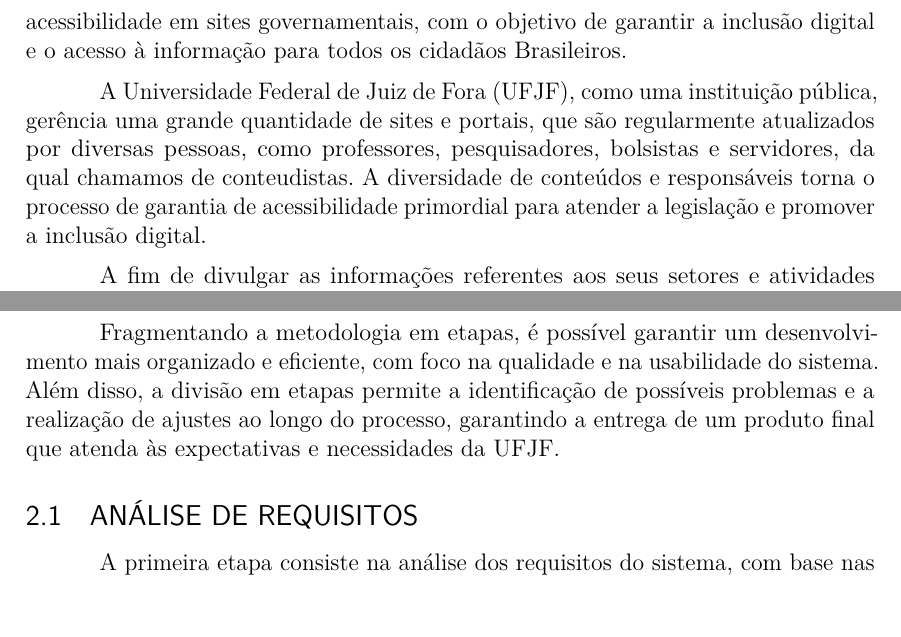
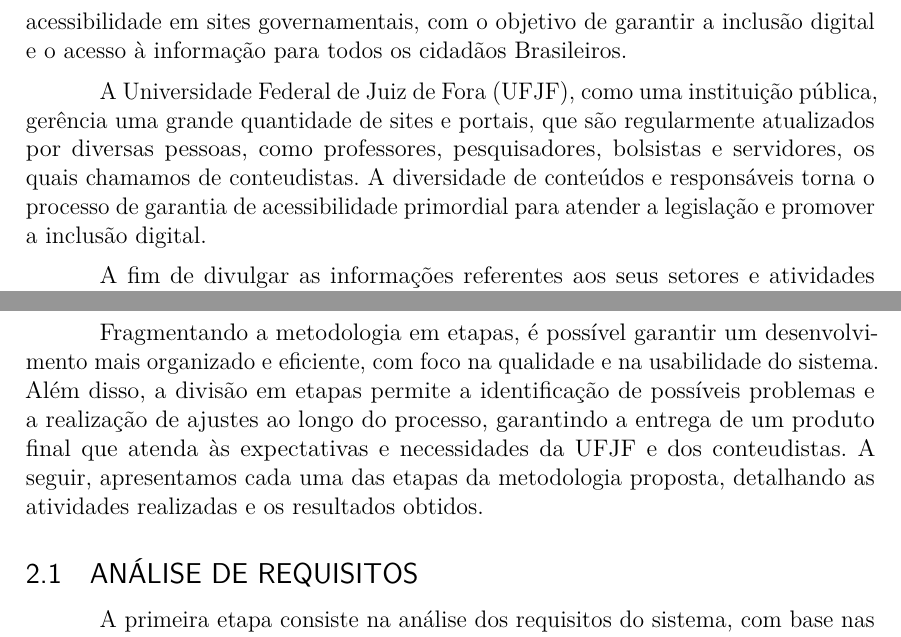
Before and after one commit to NashiCodes/Artigo, a LaTeX thesis (main.tex): two parts of pages 3 and 4 of 10, joined at a grey line, cut so that both start at the same text. Compiled offline with pdfLaTeX.

Commit message:
fix main.tex: improve clarity in text by correcting phrasing and enhancing readability

```diff
--- a/main.tex
+++ b/main.tex
@@ -250,7 +250,7 @@
 A Universidade Federal de Juiz de Fora (UFJF), como uma instituição pública,
 gerência uma grande quantidade de sites e portais, que são regularmente
 atualizados por diversas pessoas, como professores, pesquisadores, bolsistas e
-servidores, da qual chamamos de conteudistas. A diversidade de conteúdos e
+servidores, os quais chamamos de conteudistas. A diversidade de conteúdos e
 responsáveis torna o processo de garantia de acessibilidade primordial para
 atender a legislação e promover a inclusão digital.
 
@@ -299,7 +299,9 @@
 mais organizado e eficiente, com foco na qualidade e na usabilidade do sistema.
 Além disso, a divisão em etapas permite a identificação de possíveis problemas
 e a realização de ajustes ao longo do processo, garantindo a entrega de um
-produto final que atenda às expectativas e necessidades da UFJF\@.
+produto final que atenda às expectativas e necessidades da UFJF e dos
+conteudistas. A seguir, apresentamos cada uma das etapas da metodologia
+proposta, detalhando as atividades realizadas e os resultados obtidos.
 
 \subsection{Análise de Requisitos}
 A primeira etapa consiste na análise dos requisitos do sistema, com base nas
```
Also changed, not shown: main.pdf.
